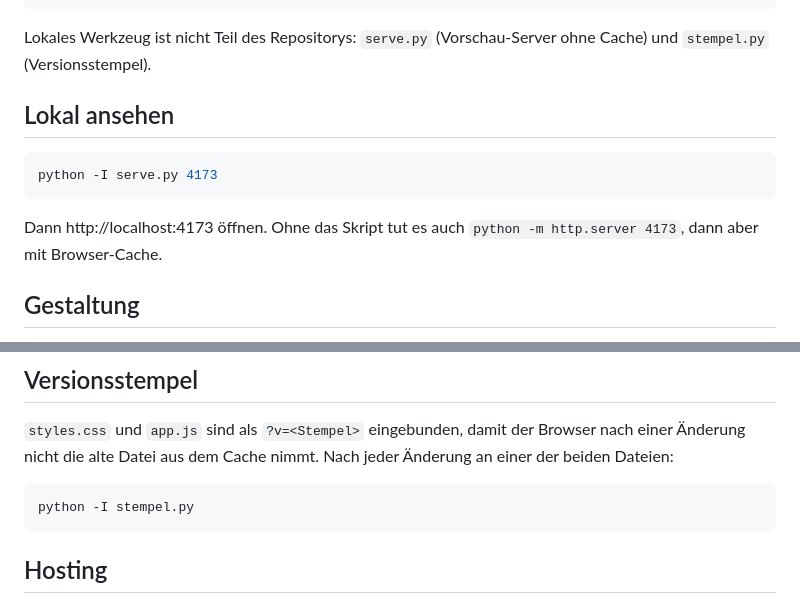
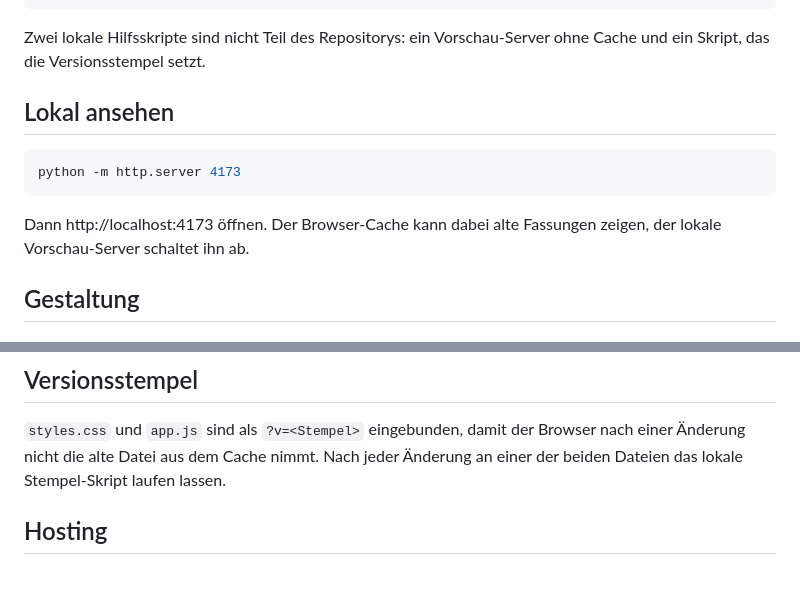
Before and after one commit to fouadboudouhi/fouadboudouhi.github.io, a Markdown page: README.md, 2 parts joined by grey strips. Drawn GitHub-style; blank space fills up the shorter version.

Commit message:
README: lokale Hilfsskripte ohne Ordnerpfad

````diff
--- a/README.md
+++ b/README.md
@@ -18,17 +18,17 @@ assets/thumbs/, assets/porsche/   Bilder
 assets/og-image.png         Vorschaubild fürs Teilen, 1200x630
 ```
 
-Lokales Werkzeug ist nicht Teil des Repositorys:
-`serve.py` (Vorschau-Server ohne Cache) und `stempel.py` (Versionsstempel).
+Zwei lokale Hilfsskripte sind nicht Teil des Repositorys: ein Vorschau-Server ohne Cache
+und ein Skript, das die Versionsstempel setzt.
 
 ## Lokal ansehen
 
 ```bash
-python -I serve.py 4173
+python -m http.server 4173
 ```
 
-Dann http://localhost:4173 öffnen. Ohne das Skript tut es auch `python -m http.server 4173`,
-dann aber mit Browser-Cache.
+Dann http://localhost:4173 öffnen. Der Browser-Cache kann dabei alte Fassungen zeigen,
+der lokale Vorschau-Server schaltet ihn ab.
 
 ## Gestaltung
 
@@ -67,11 +67,7 @@ testautomatisierung.html, porsche.html
 
 `styles.css` und `app.js` sind als `?v=<Stempel>` eingebunden, damit der Browser nach
 einer Änderung nicht die alte Datei aus dem Cache nimmt. Nach jeder Änderung an einer
-der beiden Dateien:
-
-```bash
-python -I stempel.py
-```
+der beiden Dateien das lokale Stempel-Skript laufen lassen.
 
 ## Hosting
 
````
